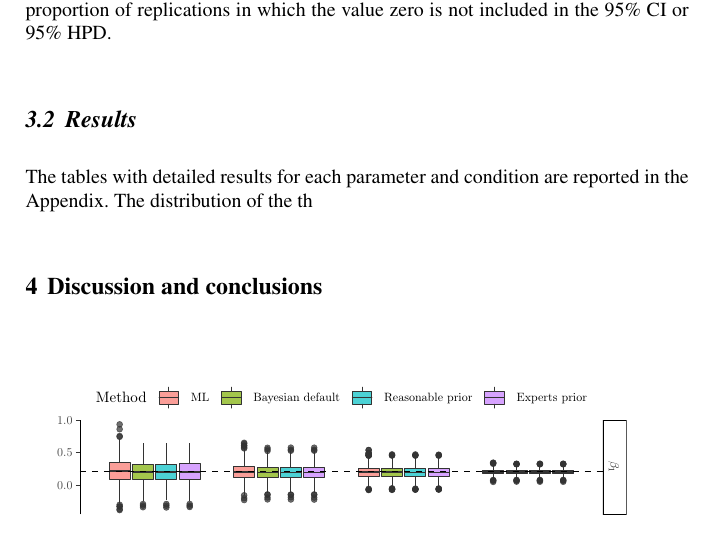
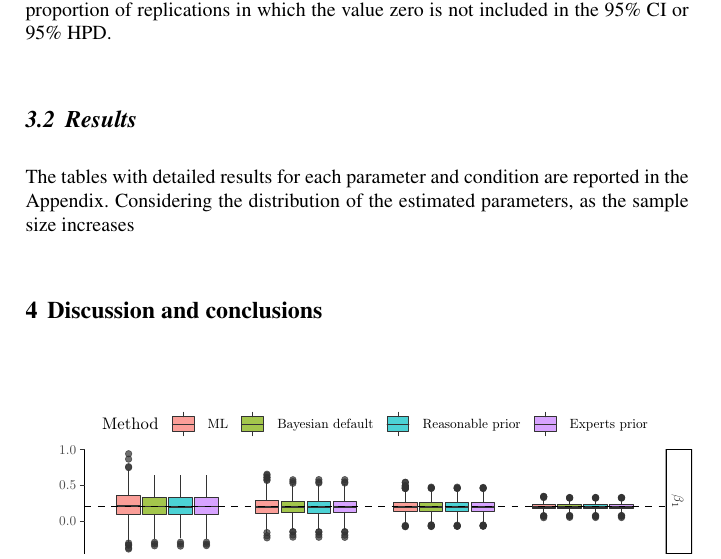
Before and after one commit to EnricoToffalini/SIS_2020, a LaTeX document (Documents/SIS_paper/author.tex): part of page 6 of 9, cut so that both start at the same text. Compiled offline with pdfLaTeX.

```diff
--- a/Documents/SIS_paper/author.tex
+++ b/Documents/SIS_paper/author.tex
@@ -148,7 +148,7 @@
 
 \subsection{Results}
 
-The tables with detailed results for each parameter and condition are reported in the Appendix. The distribution of the th
+The tables with detailed results for each parameter and condition are reported in the Appendix. Considering the distribution of the estimated parameters, as the sample size increases
 
 \begin{figure}[b]
 	\sidecaption
```
Also changed, not shown: Documents/Figure_scripts/Figure_scripts.pdf, Documents/SIS_paper/author.pdf, Documents/SIS_paper/figure/Plot_prior.pdf, Documents/SIS_paper/author.tex (2 more changed lines), 2 other files.
